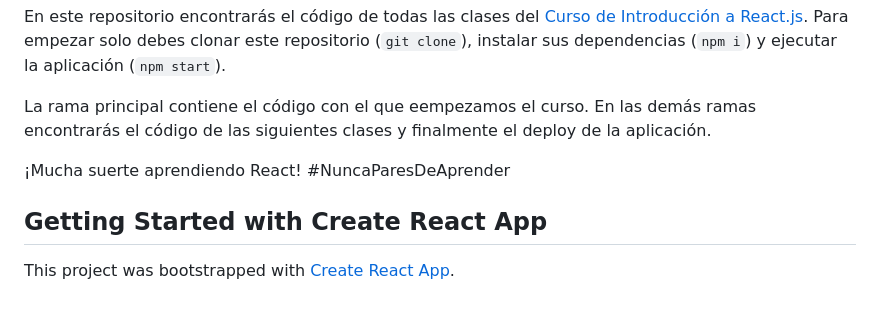
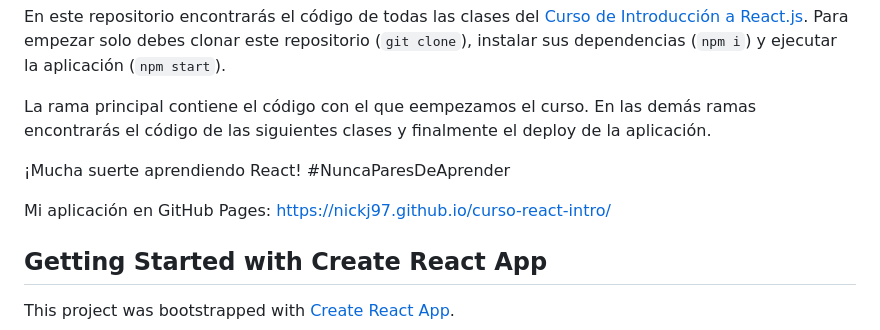
Before and after one commit to NickJ97/curso-react-intro, a Markdown page: README.md, the part around the change. Rendered like a GitHub page; blank space fills up the shorter version.

```diff
--- a/README.md
+++ b/README.md
@@ -7,6 +7,8 @@ En este repositorio encontrarás el código de todas las clases del [Curso de In
 La rama principal contiene el código con el que eempezamos el curso. En las demás ramas encontrarás el código de las siguientes clases y finalmente el deploy de la aplicación.
 
 ¡Mucha suerte aprendiendo React! #NuncaParesDeAprender
+
+Mi aplicación en GitHub Pages: https://nickj97.github.io/curso-react-intro/
 
 ## Getting Started with Create React App
 
```
